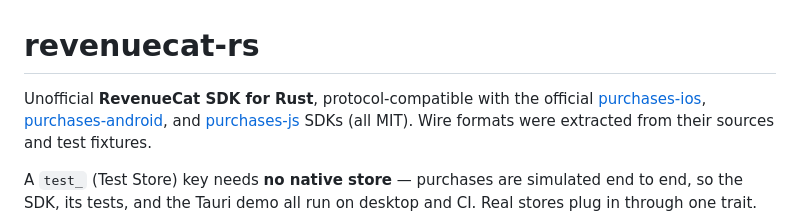
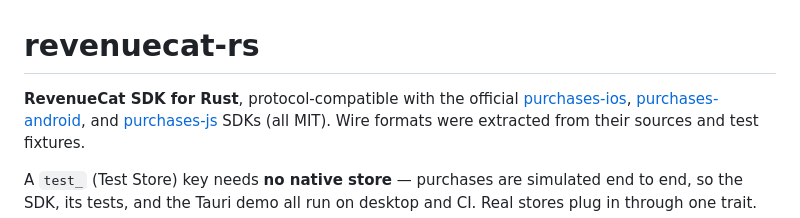
Before and after one commit to 1eedaegon/revenuecat-rs, a Markdown page: README.md, the part around the change. Drawn GitHub-style.

Commit message:
Fix typo in README.md

```diff
--- a/README.md
+++ b/README.md
@@ -1,6 +1,6 @@
 # revenuecat-rs
 
-Unofficial **RevenueCat SDK for Rust**, protocol-compatible with the official
+**RevenueCat SDK for Rust**, protocol-compatible with the official
 [purchases-ios], [purchases-android], and [purchases-js] SDKs (all MIT). Wire
 formats were extracted from their sources and test fixtures.
 
```
